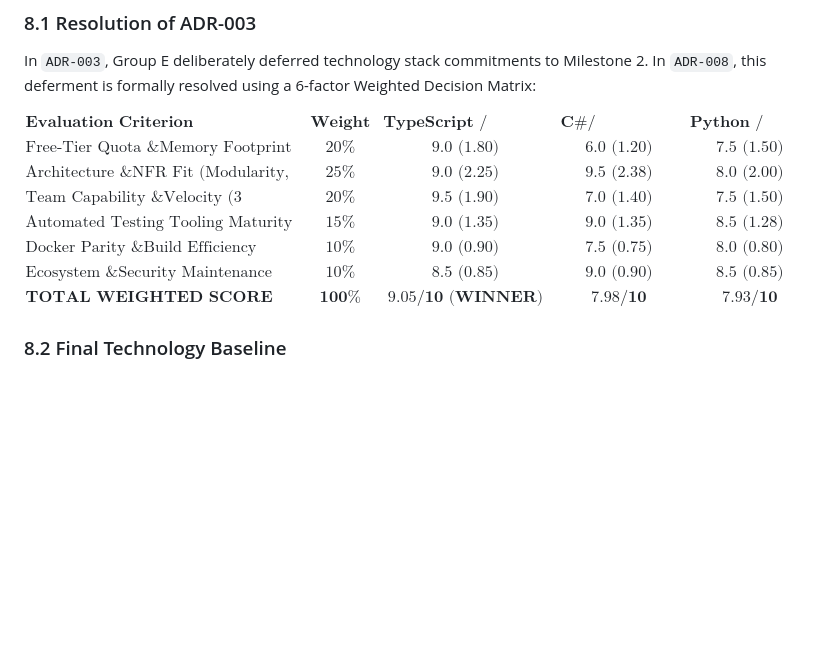
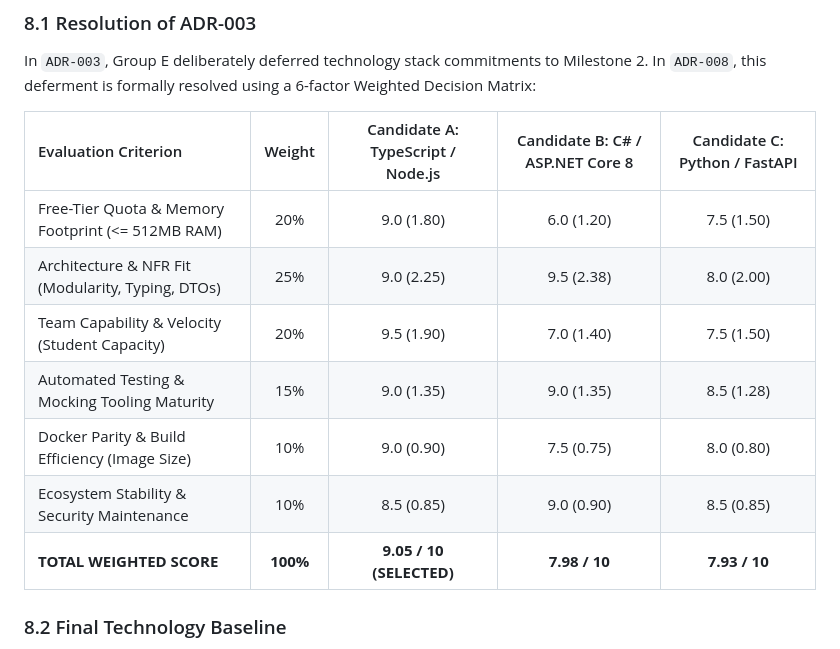
Before and after one commit to SEN381-CivicConnect/CivicConnect, a Markdown page: docs/PED/PED_v2.0_Architecture_and_Design_Baseline.md, the part around the change. GitHub-like rendering; blank space fills up the shorter version.

Commit message:
docs(ped): replace latex equation in 8.1 with standard markdown table

```diff
--- a/docs/PED/PED_v2.0_Architecture_and_Design_Baseline.md
+++ b/docs/PED/PED_v2.0_Architecture_and_Design_Baseline.md
@@ -203,18 +203,15 @@ In accordance with **Milestone 2 Brief Section 5.3**, a distributed microservice
 ### 8.1 Resolution of ADR-003
 In `ADR-003`, Group E deliberately deferred technology stack commitments to Milestone 2. In `ADR-008`, this deferment is formally resolved using a 6-factor Weighted Decision Matrix:
 
-$$\begin{array}{l|c|c|c|c}
-\textbf{Evaluation Criterion} & \textbf{Weight} & \textbf{TypeScript / Node.js} & \textbf{C\# / ASP.NET 8} & \textbf{Python / FastAPI} \\
-\hline
-\text{Free-Tier Quota \& Memory Footprint (<= 512MB)} & 20\% & 9.0\text{ (1.80)} & 6.0\text{ (1.20)} & 7.5\text{ (1.50)} \\
-\text{Architecture \& NFR Fit (Modularity, Typing)} & 25\% & 9.0\text{ (2.25)} & 9.5\text{ (2.38)} & 8.0\text{ (2.00)} \\
-\text{Team Capability \& Velocity (3 Students)} & 20\% & 9.5\text{ (1.90)} & 7.0\text{ (1.40)} & 7.5\text{ (1.50)} \\
-\text{Automated Testing Tooling Maturity} & 15\% & 9.0\text{ (1.35)} & 9.0\text{ (1.35)} & 8.5\text{ (1.28)} \\
-\text{Docker Parity \& Build Efficiency} & 10\% & 9.0\text{ (0.90)} & 7.5\text{ (0.75)} & 8.0\text{ (0.80)} \\
-\text{Ecosystem \& Security Maintenance} & 10\% & 8.5\text{ (0.85)} & 9.0\text{ (0.90)} & 8.5\text{ (0.85)} \\
-\hline
-\textbf{TOTAL WEIGHTED SCORE} & \mathbf{100\%} & \mathbf{9.05 / 10\text{ (WINNER)}} & \mathbf{7.98 / 10} & \mathbf{7.93 / 10}
-\end{array}$$
+| Evaluation Criterion | Weight | Candidate A: TypeScript / Node.js | Candidate B: C# / ASP.NET Core 8 | Candidate C: Python / FastAPI |
+| :--- | :---: | :---: | :---: | :---: |
+| Free-Tier Quota & Memory Footprint (<= 512MB RAM) | 20% | 9.0 (1.80) | 6.0 (1.20) | 7.5 (1.50) |
+| Architecture & NFR Fit (Modularity, Typing, DTOs) | 25% | 9.0 (2.25) | 9.5 (2.38) | 8.0 (2.00) |
+| Team Capability & Velocity (Student Capacity) | 20% | 9.5 (1.90) | 7.0 (1.40) | 7.5 (1.50) |
+| Automated Testing & Mocking Tooling Maturity | 15% | 9.0 (1.35) | 9.0 (1.35) | 8.5 (1.28) |
+| Docker Parity & Build Efficiency (Image Size) | 10% | 9.0 (0.90) | 7.5 (0.75) | 8.0 (0.80) |
+| Ecosystem Stability & Security Maintenance | 10% | 8.5 (0.85) | 9.0 (0.90) | 8.5 (0.85) |
+| **TOTAL WEIGHTED SCORE** | **100%** | **9.05 / 10 (SELECTED)** | **7.98 / 10** | **7.93 / 10** |
 
 ### 8.2 Final Technology Baseline
 * **Language & Runtime:** TypeScript v5.3+ on Node.js v20 LTS.
```
